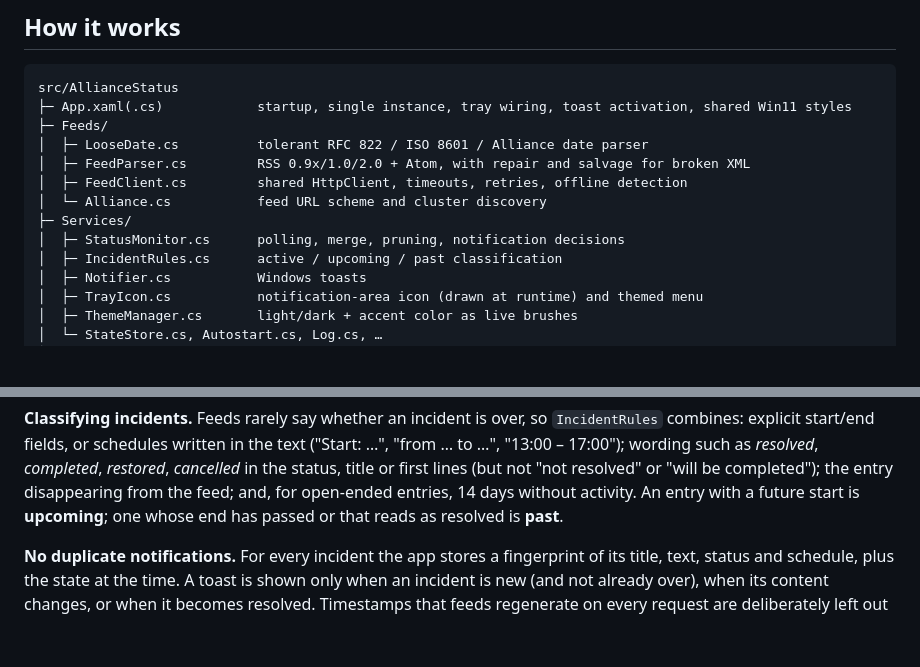
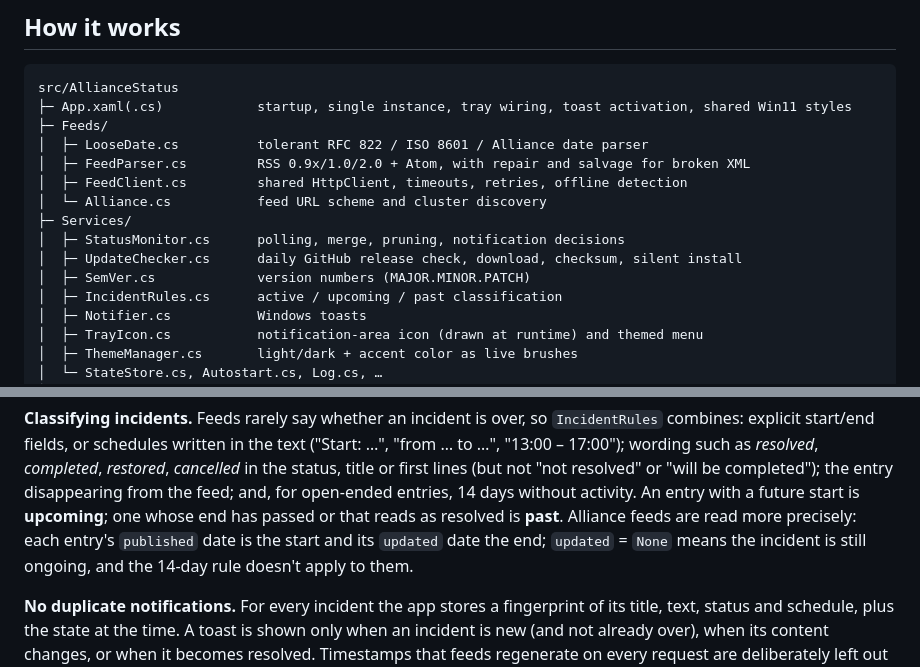
Before and after one commit to ferdinand-koenig/alliancecan-status, a Markdown page: README.md, 2 parts joined by grey strips. GitHub-like rendering; blank space fills up the shorter version.

```diff
--- a/README.md
+++ b/README.md
@@ -197,6 +177,8 @@ src/AllianceStatus
 │  └─ Alliance.cs           feed URL scheme and cluster discovery
 ├─ Services/
 │  ├─ StatusMonitor.cs      polling, merge, pruning, notification decisions
+│  ├─ UpdateChecker.cs      daily GitHub release check, download, checksum, silent install
+│  ├─ SemVer.cs             version numbers (MAJOR.MINOR.PATCH)
 │  ├─ IncidentRules.cs      active / upcoming / past classification
 │  ├─ Notifier.cs           Windows toasts
 │  ├─ TrayIcon.cs           notification-area icon (drawn at runtime) and themed menu
@@ -225,6 +207,9 @@ wording such as *resolved*, *completed*, *restored*, *cancelled* in the status,
 (but not "not resolved" or "will be completed"); the entry disappearing from the feed; and, for open-ended
 entries, 14 days without activity. An entry with a future start is **upcoming**; one whose end has passed
 or that reads as resolved is **past**.
+Alliance feeds are read more precisely: each entry's `published` date is the start and its `updated`
+date the end; `updated` = `None` means the incident is still ongoing, and the 14-day rule doesn't
+apply to them.
 
 **No duplicate notifications.** For every incident the app stores a fingerprint of its title, text, status
 and schedule, plus the state at the time. A toast is shown only when an incident is new (and not already over),
```
Also changed, not shown: other parts of README.md (+33 -40 lines), README-images/settings.png.
